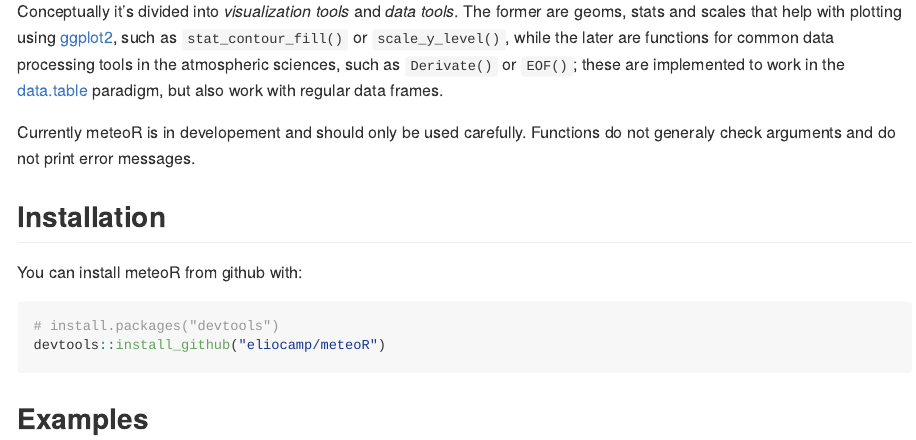
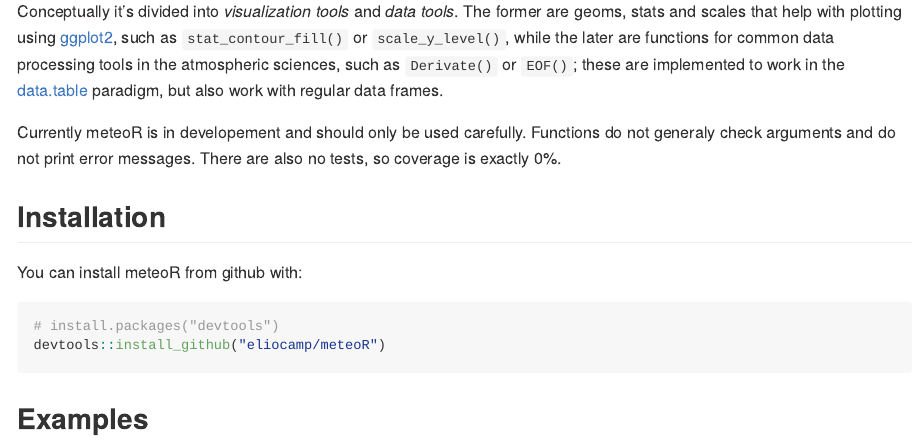
Before and after one commit to eliocamp/metR, an R Markdown document (README.Rmd): the page in a window 1100 px wide, from 230 px down. Rendered offline with R 4.5, knitr and Pandoc, with nearby package versions; some code elsewhere in the file could not run offline.

Commit message:
small additions

```diff
--- a/README.Rmd
+++ b/README.Rmd
@@ -18,7 +18,7 @@ meteR packages several functions and utilities that make R better for hadling me
 
 Conceptually it's divided into *visualization tools* and *data tools*. The former are geoms, stats and scales that help with plotting using [ggplot2](http://ggplot2.tidyverse.org/index.html), such as `stat_contour_fill()` or `scale_y_level()`, while the later are functions for common data processing tools in the atmospheric sciences, such as `Derivate()` or `EOF()`; these are implemented to work in the [data.table](https://github.com/Rdatatable/data.table/wiki) paradigm, but also work with regular data frames.
 
-Currently meteoR is in developement and should only be used carefully. Functions do not generaly check arguments and do not print error messages.
+Currently meteoR is in developement and should only be used carefully. Functions do not generaly check arguments and do not print error messages. There are also no tests, so coverage is exactly 0%.
 
 
 ## Installation
```
Also changed, not shown: R/geom_arrow.R (+1 -1 lines), README.Rmd (2 more changed lines), 1 other file.
